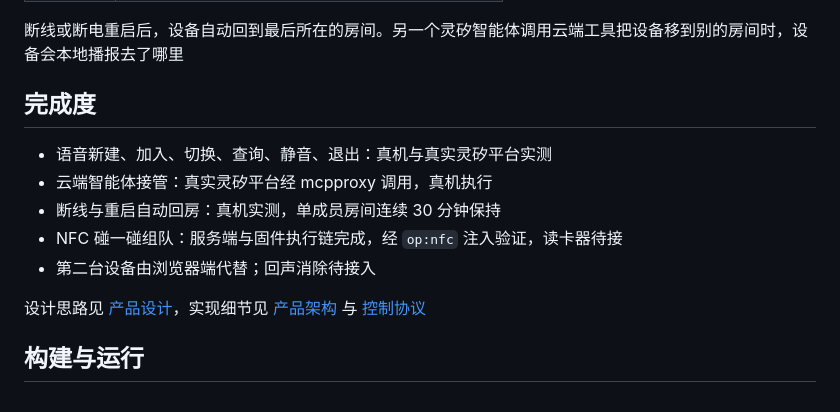
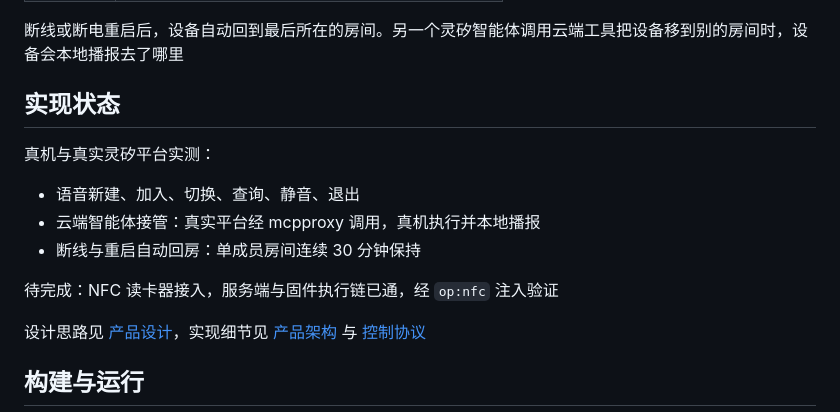
Before and after one commit to Shi1xin/linx-intercom, a Markdown page: README.md, the part around the change. Drawn GitHub-style.

Commit message:
docs: README 完成度一节更名实现状态并按验证与待完成分组
Generated with [Devin](https://devin.ai)

Co-Authored-By: Devin <158243242+devin-ai-integration[bot]@users.noreply.github.com>

```diff
--- a/README.md
+++ b/README.md
@@ -43,13 +43,15 @@ flowchart LR
 
 断线或断电重启后，设备自动回到最后所在的房间。另一个灵矽智能体调用云端工具把设备移到别的房间时，设备会本地播报去了哪里
 
-## 完成度
+## 实现状态
 
-- 语音新建、加入、切换、查询、静音、退出：真机与真实灵矽平台实测
-- 云端智能体接管：真实灵矽平台经 mcpproxy 调用，真机执行
-- 断线与重启自动回房：真机实测，单成员房间连续 30 分钟保持
-- NFC 碰一碰组队：服务端与固件执行链完成，经 `op:nfc` 注入验证，读卡器待接
-- 第二台设备由浏览器端代替；回声消除待接入
+真机与真实灵矽平台实测：
+
+- 语音新建、加入、切换、查询、静音、退出
+- 云端智能体接管：真实平台经 mcpproxy 调用，真机执行并本地播报
+- 断线与重启自动回房：单成员房间连续 30 分钟保持
+
+待完成：NFC 读卡器接入，服务端与固件执行链已通，经 `op:nfc` 注入验证
 
 设计思路见 [产品设计](docs/product-design.md)，实现细节见 [产品架构](docs/architecture-design.md) 与 [控制协议](docs/control-protocol.md)
 
```
